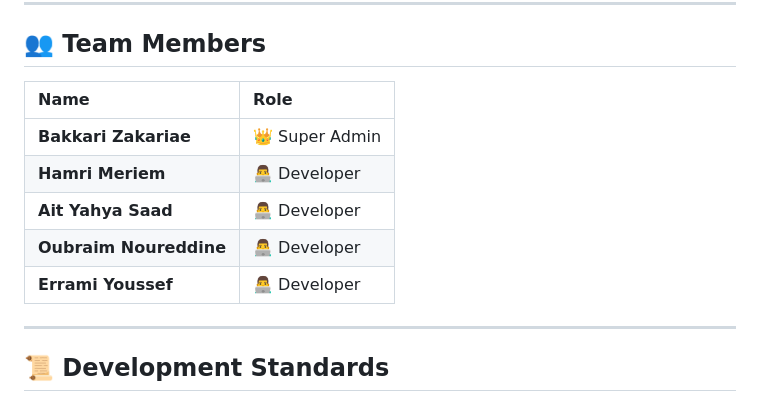
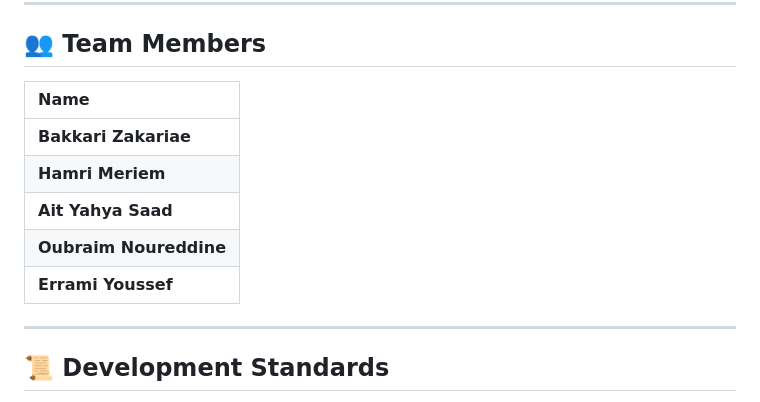
Before and after one commit to zakariae-bakkari/XploreIA, a Markdown page: README.md, the part around the change. Rendered like a GitHub page.

Commit message:
Remove roles from team members section in README

```diff
--- a/README.md
+++ b/README.md
@@ -104,14 +104,13 @@ XploreIA/
 
 ## 👥 Team Members
 
-| Name                   | Role           |
-| :--------------------- | :------------- |
-| **Bakkari Zakariae**   | 👑 Super Admin |
-| **Hamri Meriem**       | 👨‍💻 Developer   |
-| **Ait Yahya Saad**     | 👨‍💻 Developer   |
-| **Oubraim Noureddine** | 👨‍💻 Developer   |
-| **Errami Youssef**     | 👨‍💻 Developer   |
-
+| Name                   |
+| :--------------------- |
+| **Bakkari Zakariae**   |
+| **Hamri Meriem**       |
+| **Ait Yahya Saad**     |
+| **Oubraim Noureddine** |
+| **Errami Youssef**     |
 ---
 
 ## 📜 Development Standards
```
